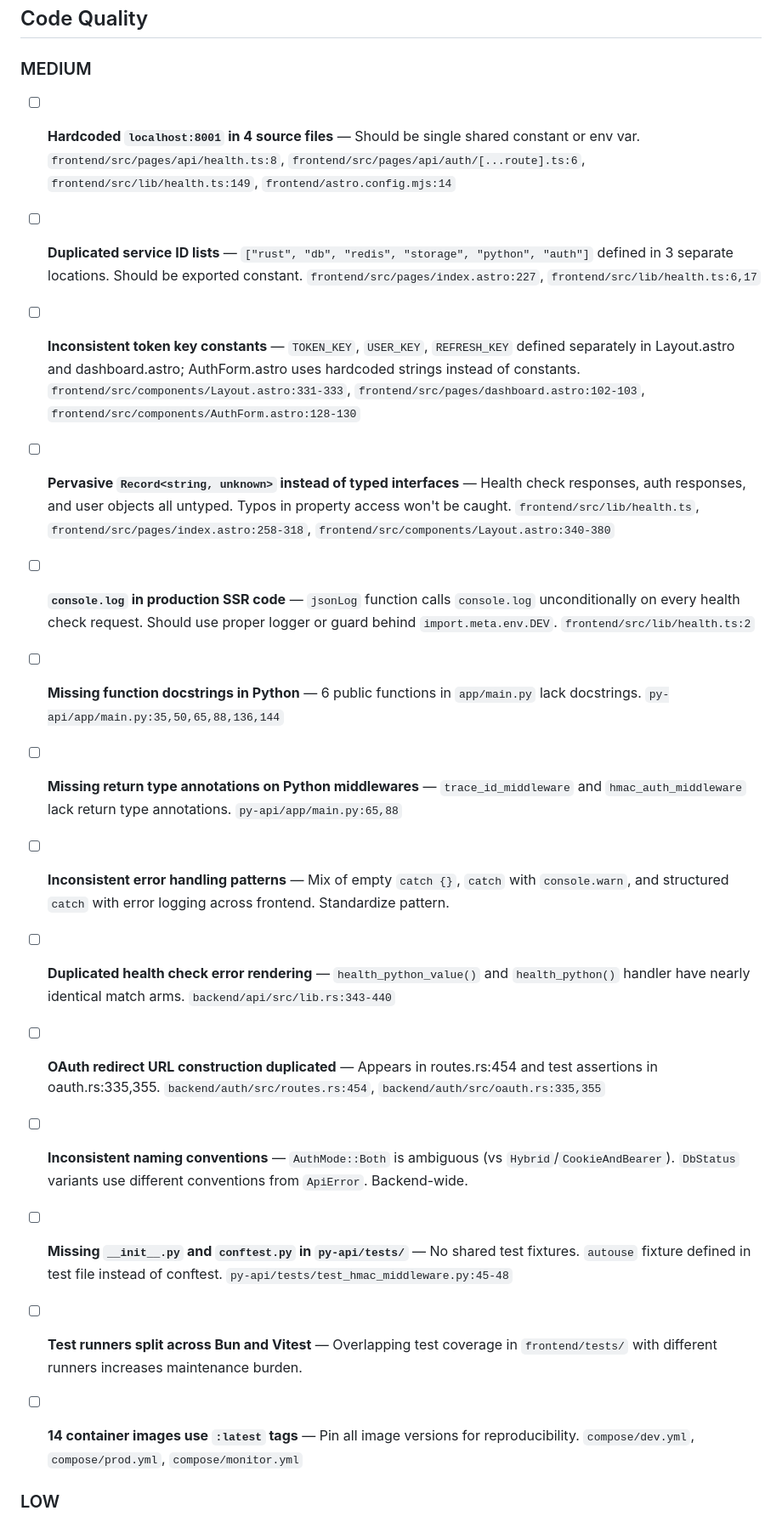
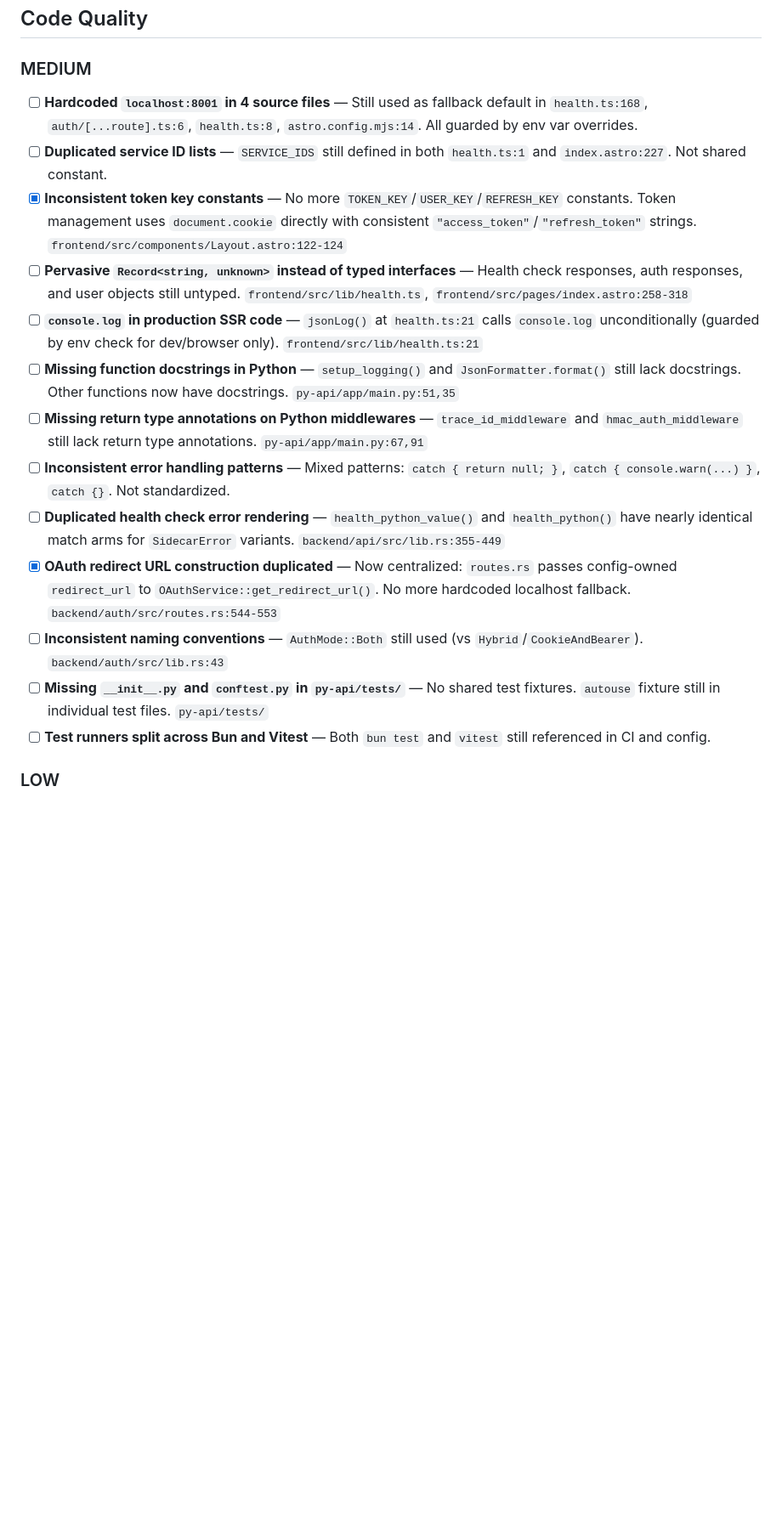
Before and after one commit to kevo-tz/fullstackhex, a Markdown page: TODOS.md, the part around one of its changes. Shown at 85% size. Drawn GitHub-style; blank space fills up the shorter version.

```diff
--- a/TODOS.md
+++ b/TODOS.md
@@ -153,33 +110,19 @@ Organized by category with priority tags. Verified against source code on 2026-0
 
 ### MEDIUM
 
-- [ ] **Hardcoded `localhost:8001` in 4 source files** — Should be single shared constant or env var. `frontend/src/pages/api/health.ts:8`, `frontend/src/pages/api/auth/[...route].ts:6`, `frontend/src/lib/health.ts:149`, `frontend/astro.config.mjs:14`
-
-- [ ] **Duplicated service ID lists** — `["rust", "db", "redis", "storage", "python", "auth"]` defined in 3 separate locations. Should be exported constant. `frontend/src/pages/index.astro:227`, `frontend/src/lib/health.ts:6,17`
-
-- [ ] **Inconsistent token key constants** — `TOKEN_KEY`, `USER_KEY`, `REFRESH_KEY` defined separately in Layout.astro and dashboard.astro; AuthForm.astro uses hardcoded strings instead of constants. `frontend/src/components/Layout.astro:331-333`, `frontend/src/pages/dashboard.astro:102-103`, `frontend/src/components/AuthForm.astro:128-130`
-
-- [ ] **Pervasive `Record<string, unknown>` instead of typed interfaces** — Health check responses, auth responses, and user objects all untyped. Typos in property access won't be caught. `frontend/src/lib/health.ts`, `frontend/src/pages/index.astro:258-318`, `frontend/src/components/Layout.astro:340-380`
-
-- [ ] **`console.log` in production SSR code** — `jsonLog` function calls `console.log` unconditionally on every health check request. Should use proper logger or guard behind `import.meta.env.DEV`. `frontend/src/lib/health.ts:2`
-
-- [ ] **Missing function docstrings in Python** — 6 public functions in `app/main.py` lack docstrings. `py-api/app/main.py:35,50,65,88,136,144`
-
-- [ ] **Missing return type annotations on Python middlewares** — `trace_id_middleware` and `hmac_auth_middleware` lack return type annotations. `py-api/app/main.py:65,88`
-
-- [ ] **Inconsistent error handling patterns** — Mix of empty `catch {}`, `catch` with `console.warn`, and structured `catch` with error logging across frontend. Standardize pattern.
-
-- [ ] **Duplicated health check error rendering** — `health_python_value()` and `health_python()` handler have nearly identical match arms. `backend/api/src/lib.rs:343-440`
-
-- [ ] **OAuth redirect URL construction duplicated** — Appears in routes.rs:454 and test assertions in oauth.rs:335,355. `backend/auth/src/routes.rs:454`, `backend/auth/src/oauth.rs:335,355`
-
-- [ ] **Inconsistent naming conventions** — `AuthMode::Both` is ambiguous (vs `Hybrid`/`CookieAndBearer`). `DbStatus` variants use different conventions from `ApiError`. Backend-wide.
-
-- [ ] **Missing `__init__.py` and `conftest.py` in `py-api/tests/`** — No shared test fixtures. `autouse` fixture defined in test file instead of conftest. `py-api/tests/test_hmac_middleware.py:45-48`
-
-- [ ] **Test runners split across Bun and Vitest** — Overlapping test coverage in `frontend/tests/` with different runners increases maintenance burden.
-
-- [ ] **14 container images use `:latest` tags** — Pin all image versions for reproducibility. `compose/dev.yml`, `compose/prod.yml`, `compose/monitor.yml`
+- [ ] **Hardcoded `localhost:8001` in 4 source files** — Still used as fallback default in `health.ts:168`, `auth/[...route].ts:6`, `health.ts:8`, `astro.config.mjs:14`. All guarded by env var overrides.
+- [ ] **Duplicated service ID lists** — `SERVICE_IDS` still defined in both `health.ts:1` and `index.astro:227`. Not shared constant.
+- [x] **Inconsistent token key constants** — No more `TOKEN_KEY`/`USER_KEY`/`REFRESH_KEY` constants. Token management uses `document.cookie` directly with consistent `"access_token"`/`"refresh_token"` strings. `frontend/src/components/Layout.astro:122-124`
+- [ ] **Pervasive `Record<string, unknown>` instead of typed interfaces** — Health check responses, auth responses, and user objects still untyped. `frontend/src/lib/health.ts`, `frontend/src/pages/index.astro:258-318`
+- [ ] **`console.log` in production SSR code** — `jsonLog()` at `health.ts:21` calls `console.log` unconditionally (guarded by env check for dev/browser only). `frontend/src/lib/health.ts:21`
+- [ ] **Missing function docstrings in Python** — `setup_logging()` and `JsonFormatter.format()` still lack docstrings. Other functions now have docstrings. `py-api/app/main.py:51,35`
+- [ ] **Missing return type annotations on Python middlewares** — `trace_id_middleware` and `hmac_auth_middleware` still lack return type annotations. `py-api/app/main.py:67,91`
+- [ ] **Inconsistent error handling patterns** — Mixed patterns: `catch { return null; }`, `catch { console.warn(...) }`, `catch {}`. Not standardized.
+- [ ] **Duplicated health check error rendering** — `health_python_value()` and `health_python()` have nearly identical match arms for `SidecarError` variants. `backend/api/src/lib.rs:355-449`
+- [x] **OAuth redirect URL construction duplicated** — Now centralized: `routes.rs` passes config-owned `redirect_url` to `OAuthService::get_redirect_url()`. No more hardcoded localhost fallback. `backend/auth/src/routes.rs:544-553`
+- [ ] **Inconsistent naming conventions** — `AuthMode::Both` still used (vs `Hybrid`/`CookieAndBearer`). `backend/auth/src/lib.rs:43`
+- [ ] **Missing `__init__.py` and `conftest.py` in `py-api/tests/`** — No shared test fixtures. `autouse` fixture still in individual test files. `py-api/tests/`
+- [ ] **Test runners split across Bun and Vitest** — Both `bun test` and `vitest` still referenced in CI and config.
 
 ### LOW
 
```
Also changed, not shown: other parts of TODOS.md (+87 -165 lines).
